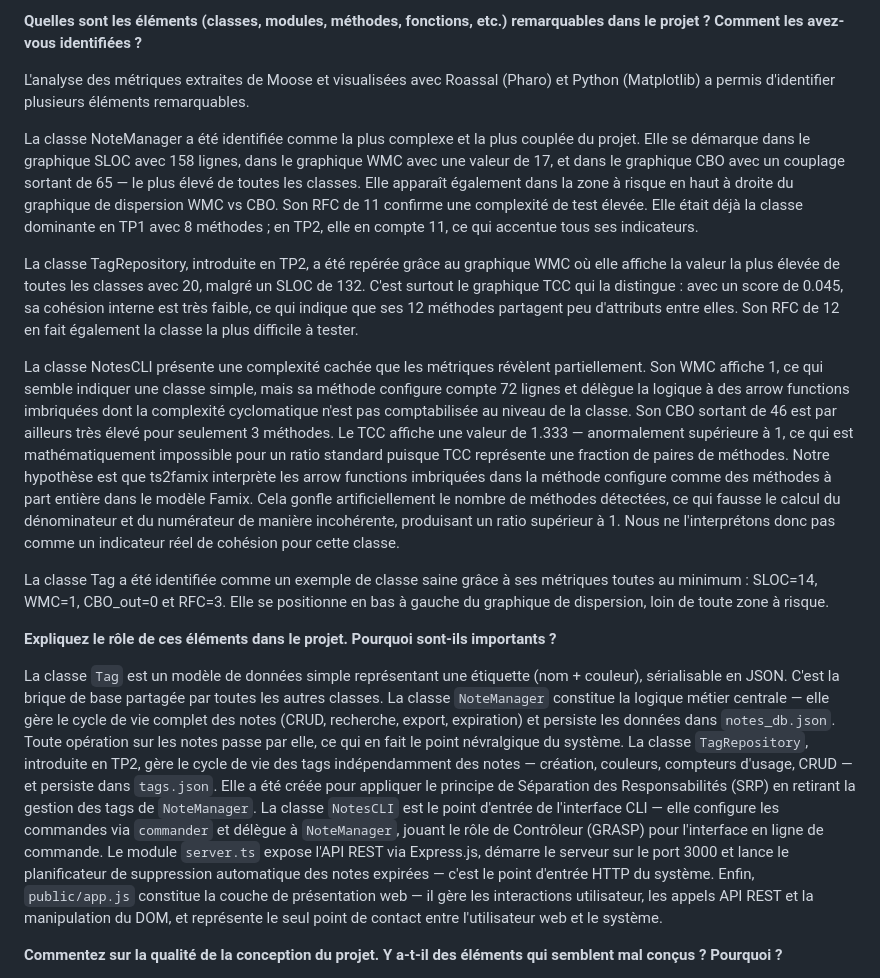
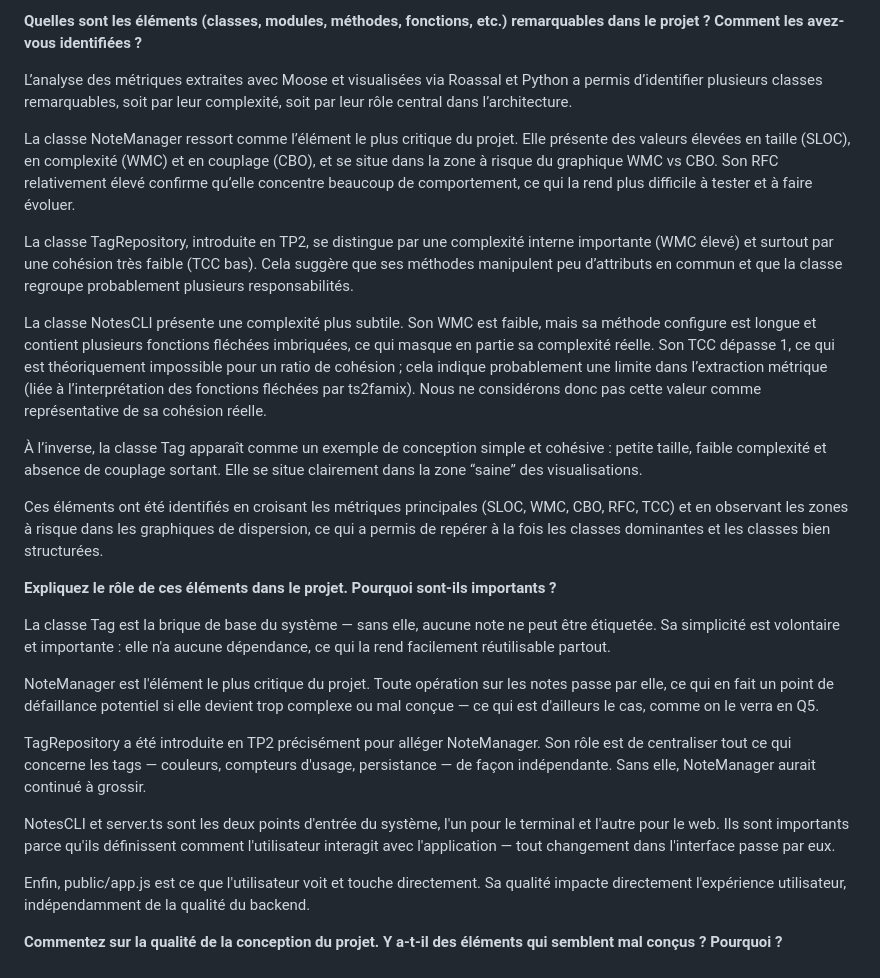
Before and after one commit to raphaelNguimbus/MGL843-tp1, a Markdown page: README_TP2.md, the part around the change. GitHub-like rendering.

Commit message:
rewrite Q4 to answer why elements matter, not just what they do

```diff
--- a/README_TP2.md
+++ b/README_TP2.md
@@ -83,19 +83,29 @@ Les métriques WMC et TCC étaient disponibles directement dans Moose (weightedM
 
 **Quelles sont les éléments (classes, modules, méthodes, fonctions, etc.) remarquables dans le projet ? Comment les avez-vous identifiées ?**
 
-L'analyse des métriques extraites de Moose et visualisées avec Roassal (Pharo) et Python (Matplotlib) a permis d'identifier plusieurs éléments remarquables.
+L’analyse des métriques extraites avec Moose et visualisées via Roassal et Python a permis d’identifier plusieurs classes remarquables, soit par leur complexité, soit par leur rôle central dans l’architecture.
 
-La classe NoteManager a été identifiée comme la plus complexe et la plus couplée du projet. Elle se démarque dans le graphique SLOC avec 158 lignes, dans le graphique WMC avec une valeur de 17, et dans le graphique CBO avec un couplage sortant de 65 — le plus élevé de toutes les classes. Elle apparaît également dans la zone à risque en haut à droite du graphique de dispersion WMC vs CBO. Son RFC de 11 confirme une complexité de test élevée. Elle était déjà la classe dominante en TP1 avec 8 méthodes ; en TP2, elle en compte 11, ce qui accentue tous ses indicateurs.
+La classe NoteManager ressort comme l’élément le plus critique du projet. Elle présente des valeurs élevées en taille (SLOC), en complexité (WMC) et en couplage (CBO), et se situe dans la zone à risque du graphique WMC vs CBO. Son RFC relativement élevé confirme qu’elle concentre beaucoup de comportement, ce qui la rend plus difficile à tester et à faire évoluer.
 
-La classe TagRepository, introduite en TP2, a été repérée grâce au graphique WMC où elle affiche la valeur la plus élevée de toutes les classes avec 20, malgré un SLOC de 132. C'est surtout le graphique TCC qui la distingue : avec un score de 0.045, sa cohésion interne est très faible, ce qui indique que ses 12 méthodes partagent peu d'attributs entre elles. Son RFC de 12 en fait également la classe la plus difficile à tester.
+La classe TagRepository, introduite en TP2, se distingue par une complexité interne importante (WMC élevé) et surtout par une cohésion très faible (TCC bas). Cela suggère que ses méthodes manipulent peu d’attributs en commun et que la classe regroupe probablement plusieurs responsabilités.
 
-La classe NotesCLI présente une complexité cachée que les métriques révèlent partiellement. Son WMC affiche 1, ce qui semble indiquer une classe simple, mais sa méthode configure compte 72 lignes et délègue la logique à des arrow functions imbriquées dont la complexité cyclomatique n'est pas comptabilisée au niveau de la classe. Son CBO sortant de 46 est par ailleurs très élevé pour seulement 3 méthodes. Le TCC affiche une valeur de 1.333 — anormalement supérieure à 1, ce qui est mathématiquement impossible pour un ratio standard puisque TCC représente une fraction de paires de méthodes. Notre hypothèse est que ts2famix interprète les arrow functions imbriquées dans la méthode configure comme des méthodes à part entière dans le modèle Famix. Cela gonfle artificiellement le nombre de méthodes détectées, ce qui fausse le calcul du dénominateur et du numérateur de manière incohérente, produisant un ratio supérieur à 1. Nous ne l'interprétons donc pas comme un indicateur réel de cohésion pour cette classe.
+La classe NotesCLI présente une complexité plus subtile. Son WMC est faible, mais sa méthode configure est longue et contient plusieurs fonctions fléchées imbriquées, ce qui masque en partie sa complexité réelle. Son TCC dépasse 1, ce qui est théoriquement impossible pour un ratio de cohésion ; cela indique probablement une limite dans l’extraction métrique (liée à l’interprétation des fonctions fléchées par ts2famix). Nous ne considérons donc pas cette valeur comme représentative de sa cohésion réelle.
 
-La classe Tag a été identifiée comme un exemple de classe saine grâce à ses métriques toutes au minimum : SLOC=14, WMC=1, CBO_out=0 et RFC=3. Elle se positionne en bas à gauche du graphique de dispersion, loin de toute zone à risque.
+À l’inverse, la classe Tag apparaît comme un exemple de conception simple et cohésive : petite taille, faible complexité et absence de couplage sortant. Elle se situe clairement dans la zone “saine” des visualisations.
+
+Ces éléments ont été identifiés en croisant les métriques principales (SLOC, WMC, CBO, RFC, TCC) et en observant les zones à risque dans les graphiques de dispersion, ce qui a permis de repérer à la fois les classes dominantes et les classes bien structurées.
 
 **Expliquez le rôle de ces éléments dans le projet. Pourquoi sont-ils importants ?**
 
-La classe `Tag` est un modèle de données simple représentant une étiquette (nom + couleur), sérialisable en JSON. C'est la brique de base partagée par toutes les autres classes. La classe `NoteManager` constitue la logique métier centrale — elle gère le cycle de vie complet des notes (CRUD, recherche, export, expiration) et persiste les données dans `notes_db.json`. Toute opération sur les notes passe par elle, ce qui en fait le point névralgique du système. La classe `TagRepository`, introduite en TP2, gère le cycle de vie des tags indépendamment des notes — création, couleurs, compteurs d'usage, CRUD — et persiste dans `tags.json`. Elle a été créée pour appliquer le principe de Séparation des Responsabilités (SRP) en retirant la gestion des tags de `NoteManager`. La classe `NotesCLI` est le point d'entrée de l'interface CLI — elle configure les commandes via `commander` et délègue à `NoteManager`, jouant le rôle de Contrôleur (GRASP) pour l'interface en ligne de commande. Le module `server.ts` expose l'API REST via Express.js, démarre le serveur sur le port 3000 et lance le planificateur de suppression automatique des notes expirées — c'est le point d'entrée HTTP du système. Enfin, `public/app.js` constitue la couche de présentation web — il gère les interactions utilisateur, les appels API REST et la manipulation du DOM, et représente le seul point de contact entre l'utilisateur web et le système.
+La classe Tag est la brique de base du système — sans elle, aucune note ne peut être étiquetée. Sa simplicité est volontaire et importante : elle n'a aucune dépendance, ce qui la rend facilement réutilisable partout.
+
+NoteManager est l'élément le plus critique du projet. Toute opération sur les notes passe par elle, ce qui en fait un point de défaillance potentiel si elle devient trop complexe ou mal conçue — ce qui est d'ailleurs le cas, comme on le verra en Q5.
+
+TagRepository a été introduite en TP2 précisément pour alléger NoteManager. Son rôle est de centraliser tout ce qui concerne les tags — couleurs, compteurs d'usage, persistance — de façon indépendante. Sans elle, NoteManager aurait continué à grossir.
+
+NotesCLI et server.ts sont les deux points d'entrée du système, l'un pour le terminal et l'autre pour le web. Ils sont importants parce qu'ils définissent comment l'utilisateur interagit avec l'application — tout changement dans l'interface passe par eux.
+
+Enfin, public/app.js est ce que l'utilisateur voit et touche directement. Sa qualité impacte directement l'expérience utilisateur, indépendamment de la qualité du backend.
 
 **Commentez sur la qualité de la conception du projet. Y a-t-il des éléments qui semblent mal conçus ?
 Pourquoi ?**
```
